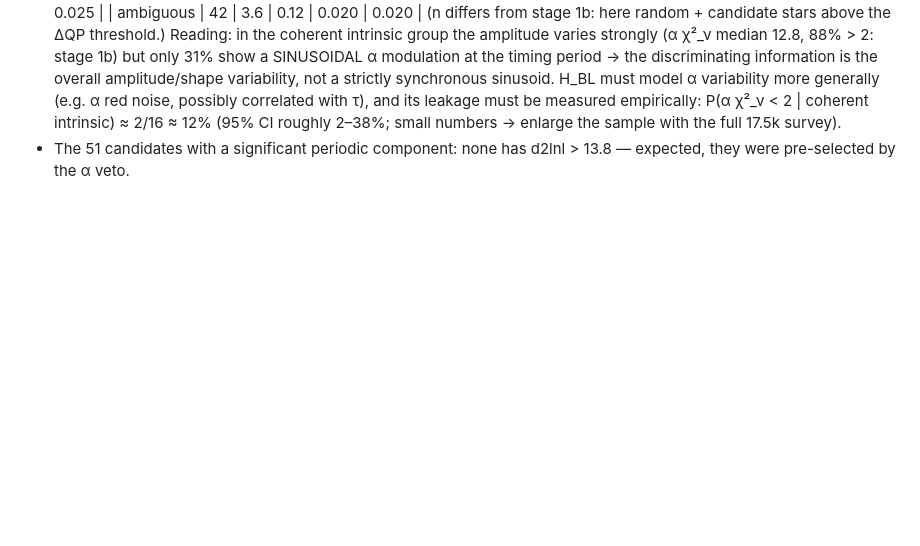
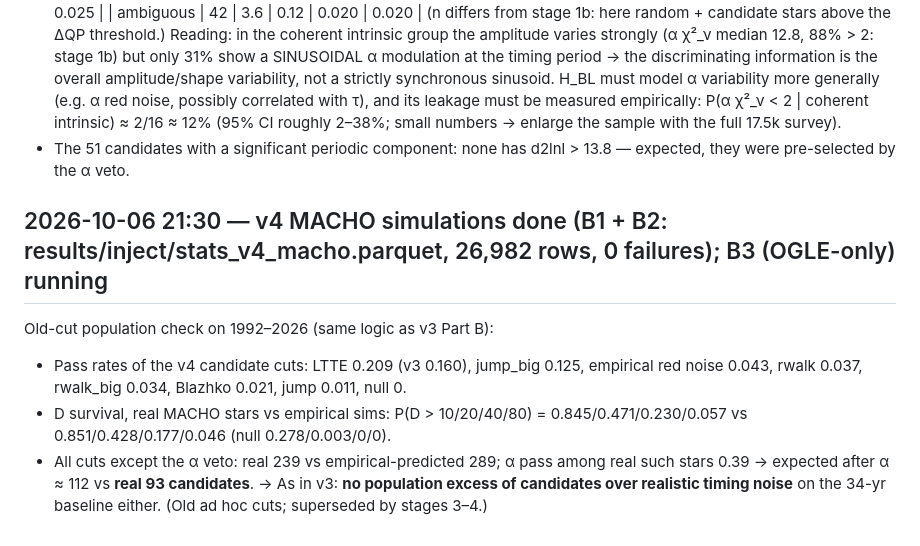
Before and after one commit to vasilybelokurov/rrl_lmc_binary, a Markdown page: JOURNAL.md, the part around the change. Drawn GitHub-style; blank space fills up the shorter version.

Commit message:
v4 MACHO sims done; old-cut population check (no excess)
Co-Authored-By: Claude Opus 5.5 (1M context) <noreply@anthropic.com>

```diff
--- a/JOURNAL.md
+++ b/JOURNAL.md
@@ -827,3 +827,11 @@ null: 300 random stars × 2 simulated from their own fitted H_RN, identical fits
   variability more generally (e.g. α red noise, possibly correlated with τ), and its leakage must be measured empirically: P(α χ²_ν < 2 | coherent intrinsic)
   ≈ 2/16 ≈ 12% (95% CI roughly 2–38%; small numbers → enlarge the sample with the full 17.5k survey).
 - The 51 candidates with a significant periodic component: none has d2lnl > 13.8 — expected, they were pre-selected by the α veto.
+
+## 2026-10-06 21:30 — v4 MACHO simulations done (B1 + B2: results/inject/stats_v4_macho.parquet, 26,982 rows, 0 failures); B3 (OGLE-only) running
+Old-cut population check on 1992–2026 (same logic as v3 Part B):
+- Pass rates of the v4 candidate cuts: LTTE 0.209 (v3 0.160), jump_big 0.125, empirical red noise 0.043, rwalk 0.037, rwalk_big 0.034, Blazhko 0.021,
+  jump 0.011, null 0.
+- D survival, real MACHO stars vs empirical sims: P(D > 10/20/40/80) = 0.845/0.471/0.230/0.057 vs 0.851/0.428/0.177/0.046 (null 0.278/0.003/0/0).
+- All cuts except the α veto: real 239 vs empirical-predicted 289; α pass among real such stars 0.39 → expected after α ≈ 112 vs **real 93 candidates**.
+→ As in v3: **no population excess of candidates over realistic timing noise** on the 34-yr baseline either. (Old ad hoc cuts; superseded by stages 3–4.)
```
